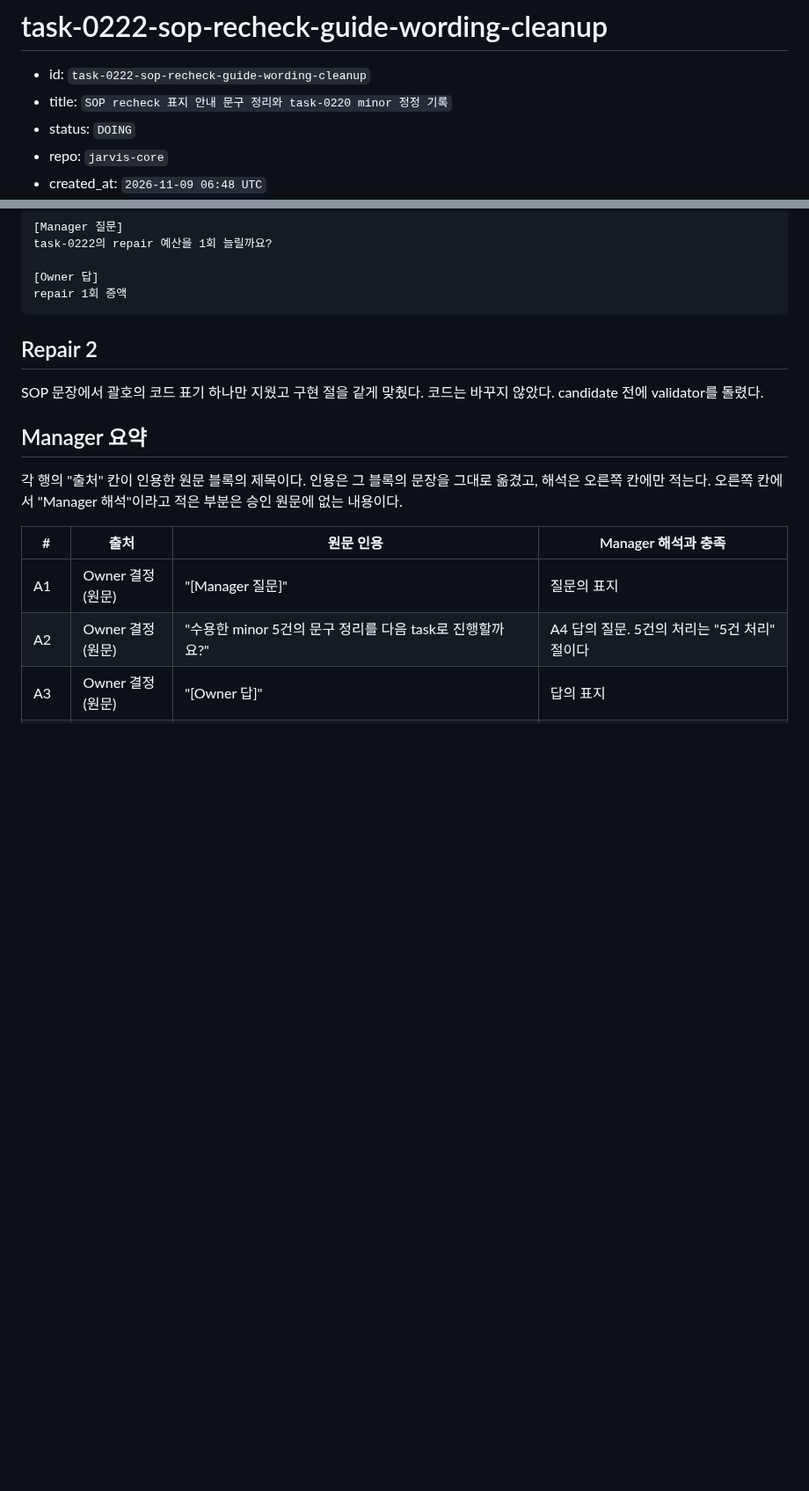
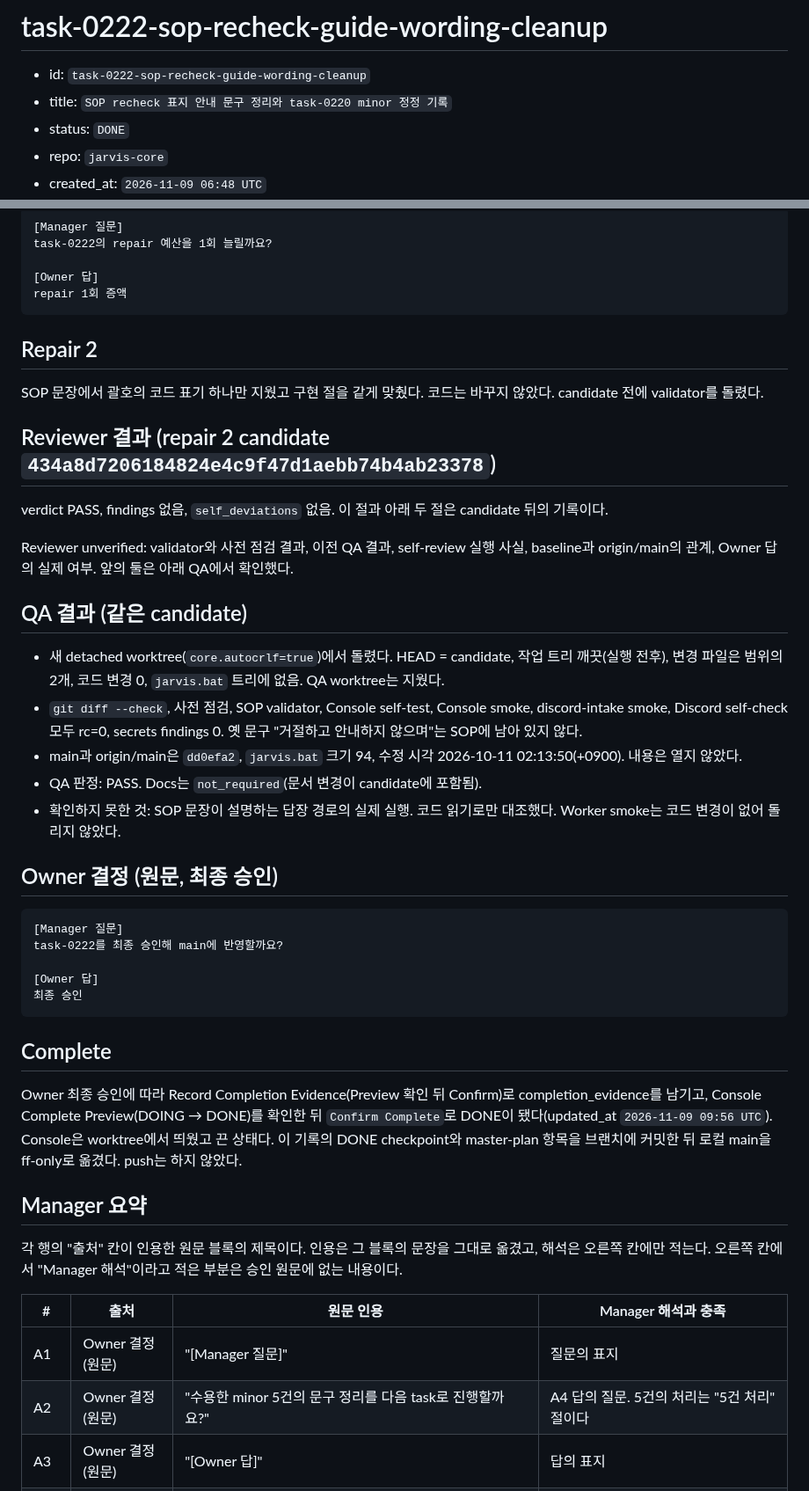
Before and after one commit to 1412moo/jarvis-core, a Markdown page: memory/tasks/task-0222-sop-recheck-guide-wording-cleanup.md, 2 parts joined by grey strips. Shown at 88% size. Drawn GitHub-style; blank space fills up the shorter version.

Commit message:
chore(tasks): task-0222 DONE checkpoint and master-plan entry
Records the Reviewer and QA results for candidate 434a8d7, the Owner's
final approval and the Console Complete, and adds the dated master-plan
entry.

Co-Authored-By: Claude Opus 5.5 <noreply@anthropic.com>

````diff
--- a/memory/tasks/task-0222-sop-recheck-guide-wording-cleanup.md
+++ b/memory/tasks/task-0222-sop-recheck-guide-wording-cleanup.md
@@ -2,6 +2,6 @@
 
 - id: `task-0222-sop-recheck-guide-wording-cleanup`
 - title: `SOP recheck 표지 안내 문구 정리와 task-0220 minor 정정 기록`
-- status: `DOING`
+- status: `DONE`
 - repo: `jarvis-core`
 - created_at: `2026-11-09 06:48 UTC`
@@ -128,6 +129,34 @@ repair 1회 증액
 
 SOP 문장에서 괄호의 코드 표기 하나만 지웠고 구현 절을 같게 맞췄다. 코드는 바꾸지 않았다. candidate 전에 validator를 돌렸다.
 
+## Reviewer 결과 (repair 2 candidate `434a8d7206184824e4c9f47d1aebb74b4ab23378`)
+
+verdict PASS, findings 없음, `self_deviations` 없음. 이 절과 아래 두 절은 candidate 뒤의 기록이다.
+
+Reviewer unverified: validator와 사전 점검 결과, 이전 QA 결과, self-review 실행 사실, baseline과 origin/main의 관계, Owner 답의 실제 여부. 앞의 둘은 아래 QA에서 확인했다.
+
+## QA 결과 (같은 candidate)
+
+- 새 detached worktree(`core.autocrlf=true`)에서 돌렸다. HEAD = candidate, 작업 트리 깨끗(실행 전후), 변경 파일은 범위의 2개, 코드 변경 0, `jarvis.bat` 트리에 없음. QA worktree는 지웠다.
+- `git diff --check`, 사전 점검, SOP validator, Console self-test, Console smoke, discord-intake smoke, Discord self-check 모두 rc=0, secrets findings 0. 옛 문구 "거절하고 안내하지 않으며"는 SOP에 남아 있지 않다.
+- main과 origin/main은 `dd0efa2`, `jarvis.bat` 크기 94, 수정 시각 2026-10-11 02:13:50(+0900). 내용은 열지 않았다.
+- QA 판정: PASS. Docs는 `not_required`(문서 변경이 candidate에 포함됨).
+- 확인하지 못한 것: SOP 문장이 설명하는 답장 경로의 실제 실행. 코드 읽기로만 대조했다. Worker smoke는 코드 변경이 없어 돌리지 않았다.
+
+## Owner 결정 (원문, 최종 승인)
+
+```text
+[Manager 질문]
+task-0222를 최종 승인해 main에 반영할까요?
+
+[Owner 답]
+최종 승인
+```
+
+## Complete
+
+Owner 최종 승인에 따라 Record Completion Evidence(Preview 확인 뒤 Confirm)로 completion_evidence를 남기고, Console Complete Preview(DOING → DONE)를 확인한 뒤 `Confirm Complete`로 DONE이 됐다(updated_at `2026-11-09 09:56 UTC`). Console은 worktree에서 띄웠고 끈 상태다. 이 기록의 DONE checkpoint와 master-plan 항목을 브랜치에 커밋한 뒤 로컬 main을 ff-only로 옮겼다. push는 하지 않았다.
+
 ## Manager 요약
 
 각 행의 "출처" 칸이 인용한 원문 블록의 제목이다. 인용은 그 블록의 문장을 그대로 옮겼고, 해석은 오른쪽 칸에만 적는다. 오른쪽 칸에서 "Manager 해석"이라고 적은 부분은 승인 원문에 없는 내용이다.
````
Also changed, not shown: other parts of memory/tasks/task-0222-sop-recheck-guide-wording-cleanup.md (+6 -1 lines), docs/master-plan.md (+1 -0 lines).
